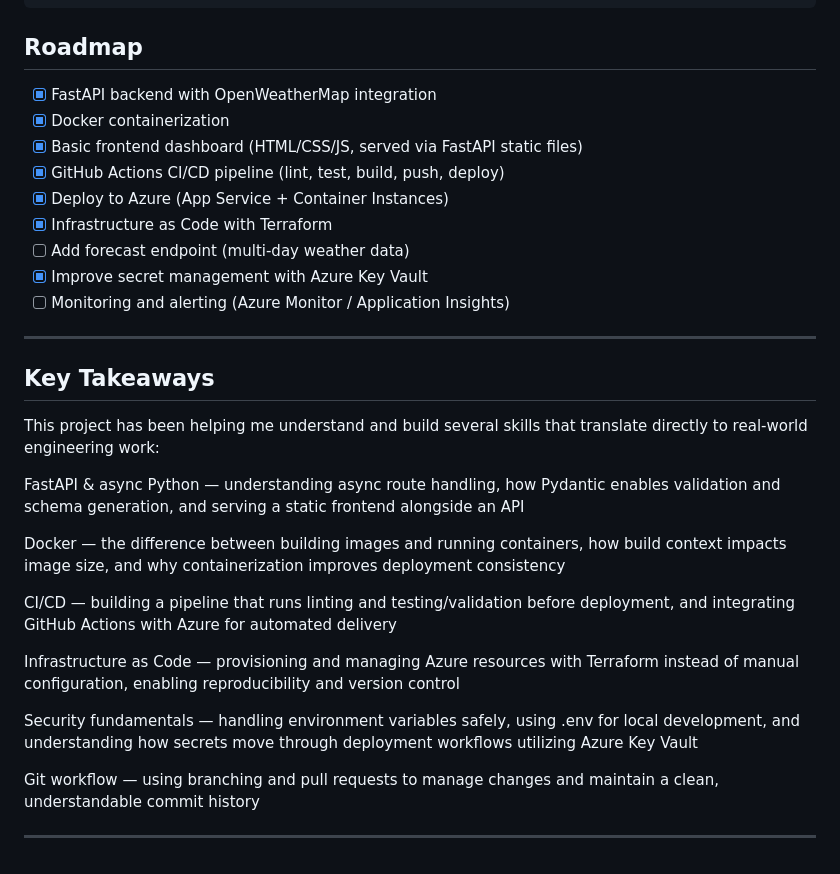
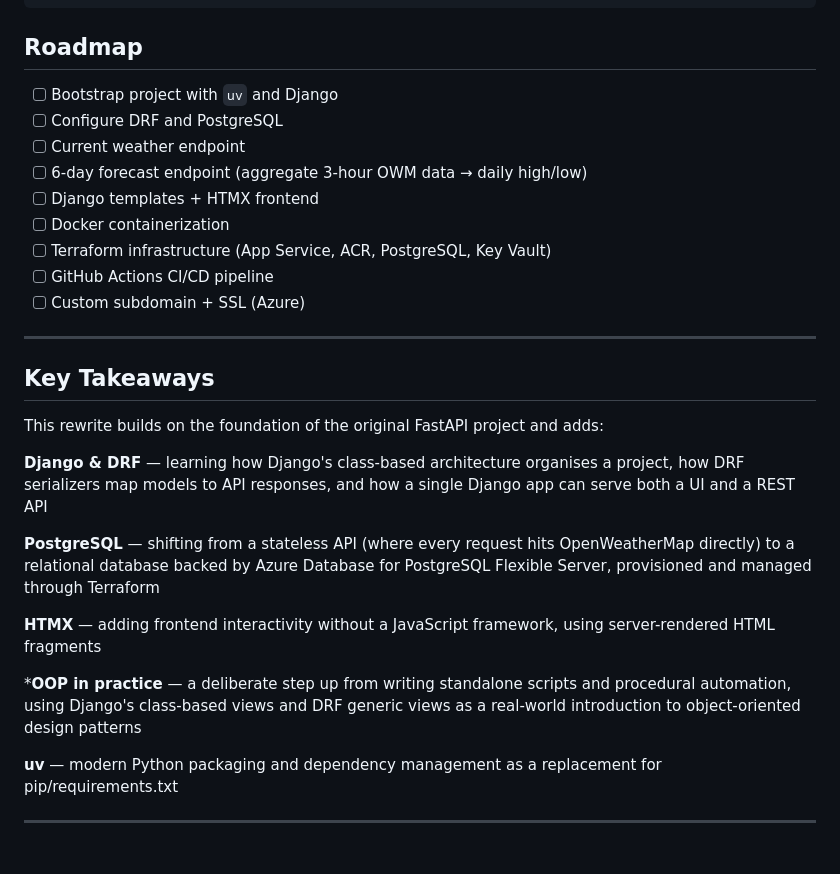
Before and after one commit to joehoffman7790/weather-fastapi-project, a Markdown page: README.md, the part around one of its changes. Rendered like a GitHub page.

```diff
--- a/README.md
+++ b/README.md
@@ -158,32 +159,30 @@ Push to main
 
 ## Roadmap
 
-- [x] FastAPI backend with OpenWeatherMap integration
-- [x] Docker containerization
-- [x] Basic frontend dashboard (HTML/CSS/JS, served via FastAPI static files)
-- [x] GitHub Actions CI/CD pipeline (lint, test, build, push, deploy)
-- [x] Deploy to Azure (App Service + Container Instances)
-- [x] Infrastructure as Code with Terraform
-- [ ] Add forecast endpoint (multi-day weather data)
-- [x] Improve secret management with Azure Key Vault
-- [ ] Monitoring and alerting (Azure Monitor / Application Insights)
+- [ ] Bootstrap project with `uv` and Django
+- [ ] Configure DRF and PostgreSQL
+- [ ] Current weather endpoint
+- [ ] 6-day forecast endpoint (aggregate 3-hour OWM data → daily high/low)
+- [ ] Django templates + HTMX frontend
+- [ ] Docker containerization
+- [ ] Terraform infrastructure (App Service, ACR, PostgreSQL, Key Vault)
+- [ ] GitHub Actions CI/CD pipeline
+- [ ] Custom subdomain + SSL (Azure)
 
 ---
 
 ## Key Takeaways
 
-This project has been helping me understand and build several skills that translate directly to real-world engineering work:
+This rewrite builds on the foundation of the original FastAPI project and adds:
 
-FastAPI & async Python — understanding async route handling, how Pydantic enables validation and schema generation, and serving a static frontend alongside an API
+**Django & DRF** — learning how Django's class-based architecture organises a project, how DRF serializers map models to API responses, and how a single Django app can serve both a UI and a REST API
 
-Docker — the difference between building images and running containers, how build context impacts image size, and why containerization improves deployment consistency
+**PostgreSQL** — shifting from a stateless API (where every request hits OpenWeatherMap directly) to a relational database backed by Azure Database for PostgreSQL Flexible Server, provisioned and managed through Terraform
 
-CI/CD — building a pipeline that runs linting and testing/validation before deployment, and integrating GitHub Actions with Azure for automated delivery
+**HTMX** — adding frontend interactivity without a JavaScript framework, using server-rendered HTML fragments
 
-Infrastructure as Code — provisioning and managing Azure resources with Terraform instead of manual configuration, enabling reproducibility and version control
+***OOP in practice** — a deliberate step up from writing standalone scripts and procedural automation, using Django's class-based views and DRF generic views as a real-world introduction to object-oriented design patterns
 
-Security fundamentals — handling environment variables safely, using .env for local development, and understanding how secrets move through deployment workflows utilizing Azure Key Vault
-
-Git workflow — using branching and pull requests to manage changes and maintain a clean, understandable commit history
+**uv** — modern Python packaging and dependency management as a replacement for pip/requirements.txt
 
 ---
```
Also changed, not shown: other parts of README.md (+85 -84 lines).
